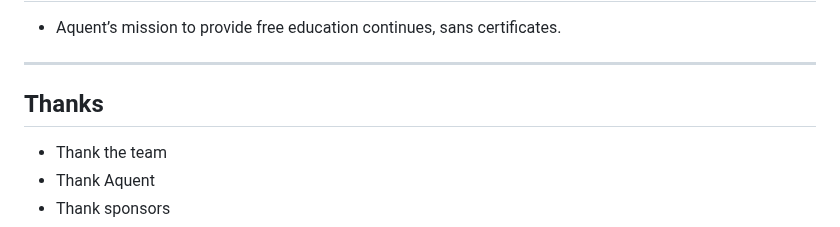
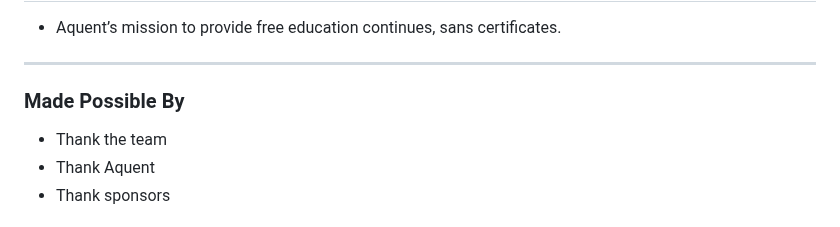
Before and after one commit to thegymnasium/seemingly-seamless, a Markdown page: slides-outro.md, the part around one of its changes. Rendered like a GitHub page.

```diff
--- a/slides-outro.md
+++ b/slides-outro.md
@@ -116,7 +116,7 @@ Notes:
 
 ---
 
-## Thanks
+### Made Possible By
 
 - Thank the team
 - Thank Aquent
```
Also changed, not shown: other parts of slides-outro.md (+3 -0 lines).
